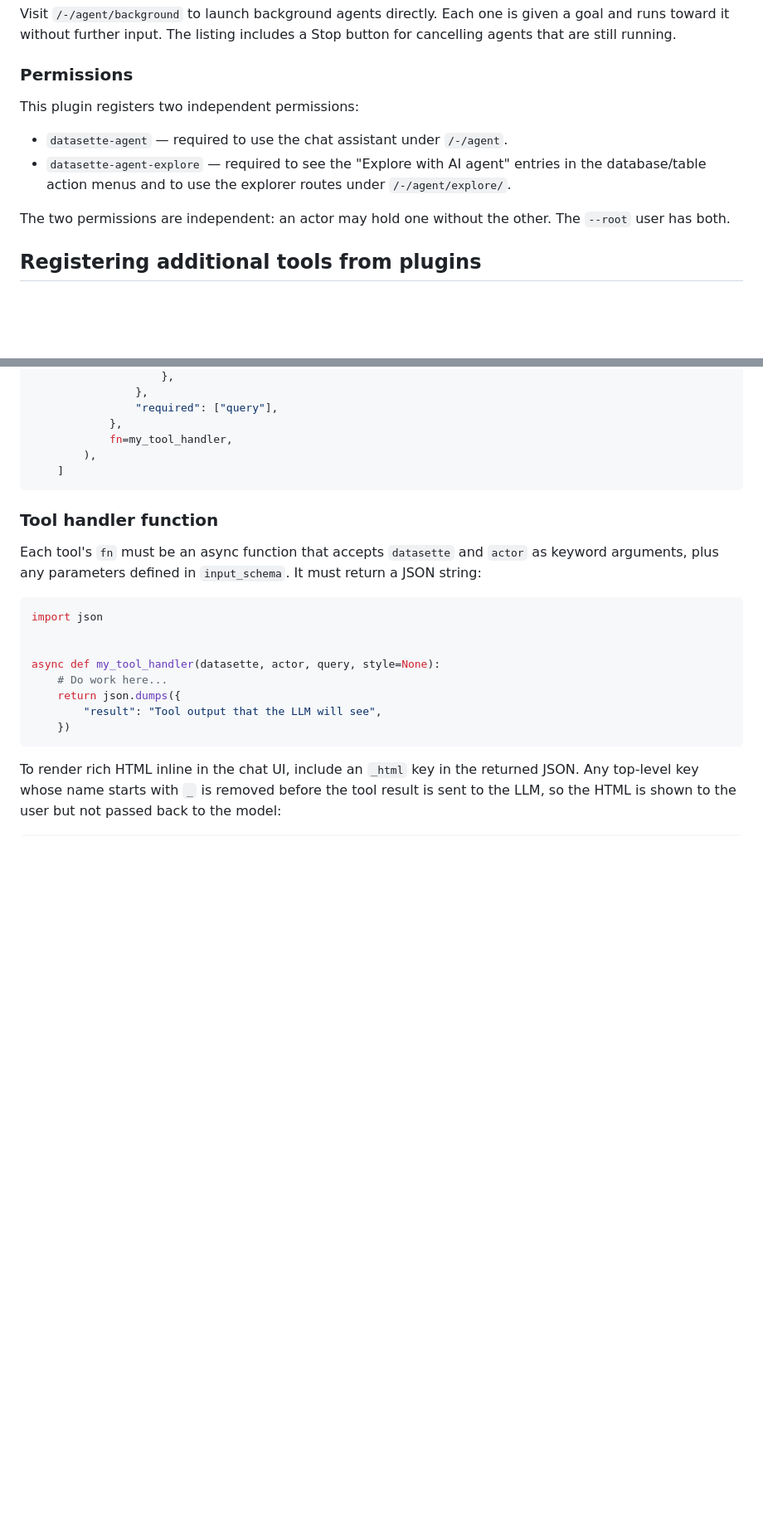
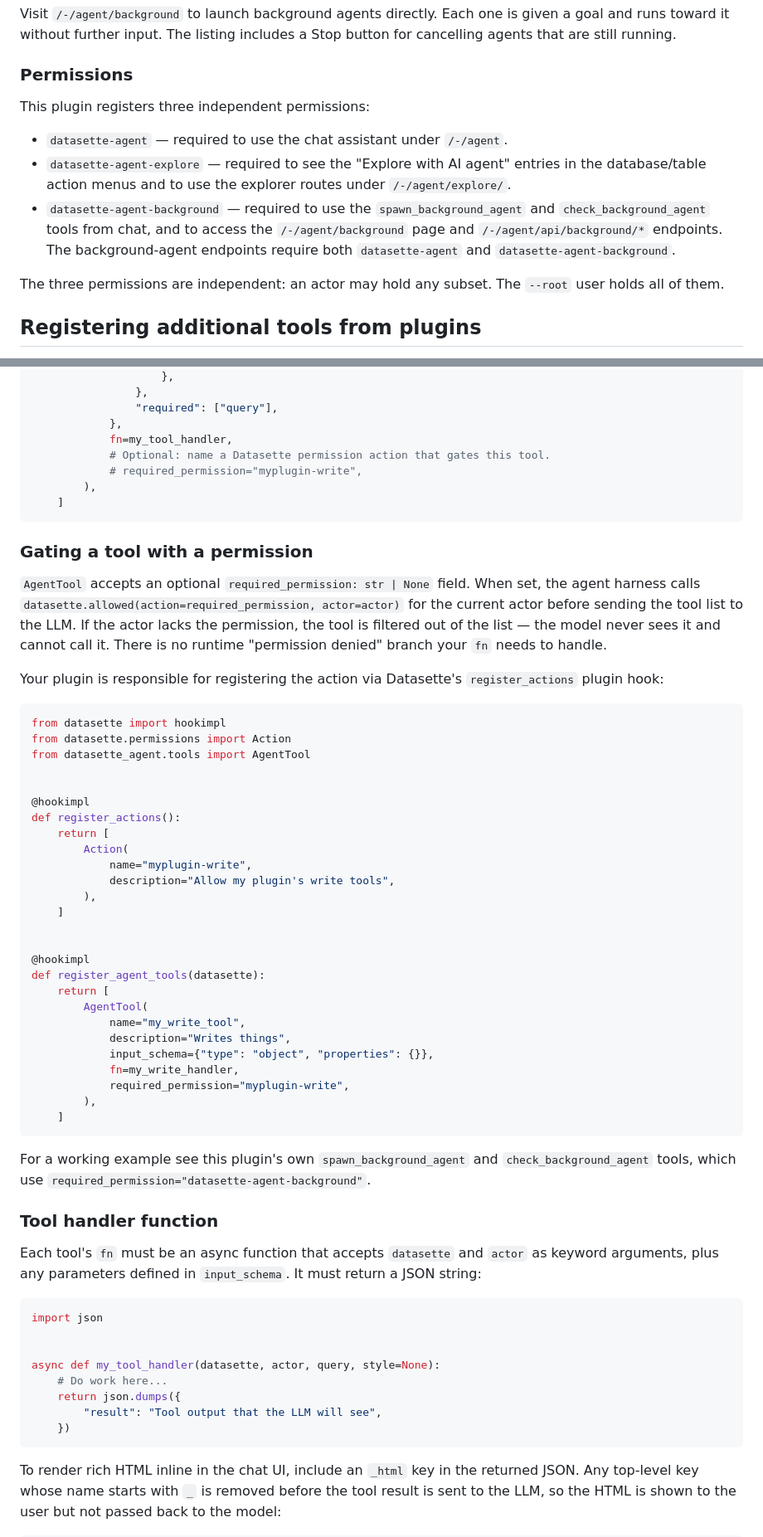
Before and after one commit to datasette/datasette-agent, a Markdown page: README.md, 2 parts joined by grey strips. Shown at 83% size. Rendered like a GitHub page; blank space fills up the shorter version.

Commit message:
Document datasette-agent-background and AgentTool.required_permission
Adds the third bullet to the Permissions section and a new "Gating a
tool with a permission" subsection under "Registering additional tools
from plugins" so plugin authors know how to wire their own permission
gates onto agent tools.

Refs #10

````diff
--- a/README.md
+++ b/README.md
@@ -31,12 +31,13 @@ Visit `/-/agent/background` to launch background agents directly. Each one is gi
 
 ### Permissions
 
-This plugin registers two independent permissions:
+This plugin registers three independent permissions:
 
 - `datasette-agent` — required to use the chat assistant under `/-/agent`.
 - `datasette-agent-explore` — required to see the "Explore with AI agent" entries in the database/table action menus and to use the explorer routes under `/-/agent/explore/`.
+- `datasette-agent-background` — required to use the `spawn_background_agent` and `check_background_agent` tools from chat, and to access the `/-/agent/background` page and `/-/agent/api/background/*` endpoints. The background-agent endpoints require both `datasette-agent` and `datasette-agent-background`.
 
-The two permissions are independent: an actor may hold one without the other. The `--root` user has both.
+The three permissions are independent: an actor may hold any subset. The `--root` user holds all of them.
 
 ## Registering additional tools from plugins
 
@@ -73,9 +74,48 @@ def register_agent_tools(datasette):
                 "required": ["query"],
             },
             fn=my_tool_handler,
+            # Optional: name a Datasette permission action that gates this tool.
+            # required_permission="myplugin-write",
         ),
     ]
 ```
+
+### Gating a tool with a permission
+
+`AgentTool` accepts an optional `required_permission: str | None` field. When set, the agent harness calls `datasette.allowed(action=required_permission, actor=actor)` for the current actor before sending the tool list to the LLM. If the actor lacks the permission, the tool is filtered out of the list — the model never sees it and cannot call it. There is no runtime "permission denied" branch your `fn` needs to handle.
+
+Your plugin is responsible for registering the action via Datasette's `register_actions` plugin hook:
+
+```python
+from datasette import hookimpl
+from datasette.permissions import Action
+from datasette_agent.tools import AgentTool
+
+
+@hookimpl
+def register_actions():
+    return [
+        Action(
+            name="myplugin-write",
+            description="Allow my plugin's write tools",
+        ),
+    ]
+
+
+@hookimpl
+def register_agent_tools(datasette):
+    return [
+        AgentTool(
+            name="my_write_tool",
+            description="Writes things",
+            input_schema={"type": "object", "properties": {}},
+            fn=my_write_handler,
+            required_permission="myplugin-write",
+        ),
+    ]
+```
+
+For a working example see this plugin's own `spawn_background_agent` and `check_background_agent` tools, which use `required_permission="datasette-agent-background"`.
 
 ### Tool handler function
 
````
